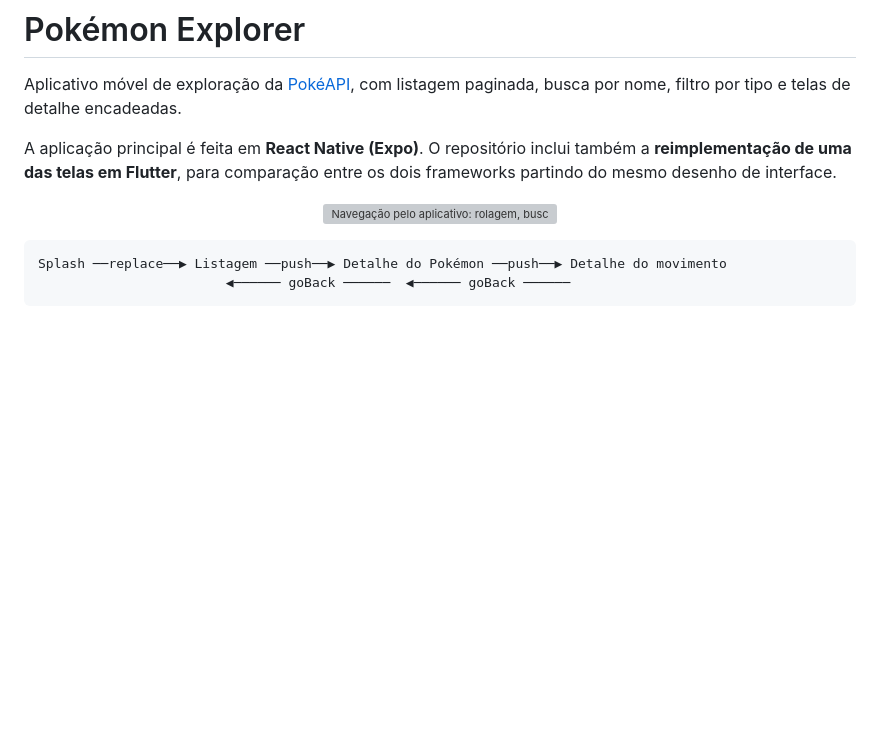
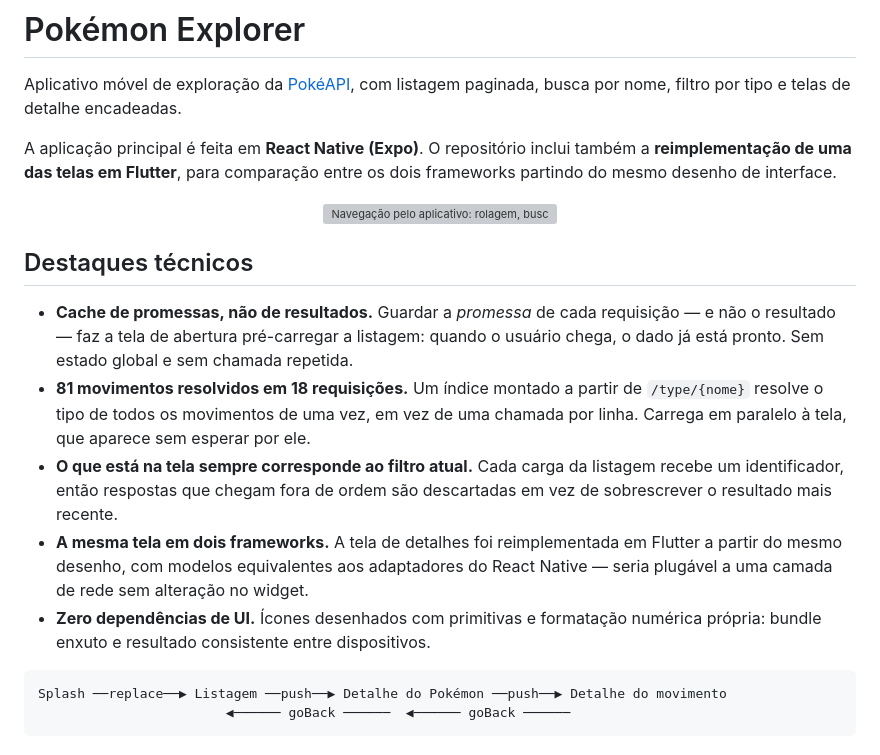
Before and after one commit to Pedrolucasnunes/pokemon-explorer-mobile, a Markdown page: README.md, the part around the change. Rendered like a GitHub page; blank space fills up the shorter version; grey boxes are pictures that could not be loaded.

Commit message:
Adiciona seção de destaques técnicos ao topo do README
Cinco pontos que separam o projeto de um app de PokéAPI comum — cache de
promessas, índice de tipos, descarte de respostas fora de ordem, a mesma
tela em dois frameworks e ausência de dependências de UI — logo após o
GIF, antes que o leitor precise rolar até "Decisões técnicas".

Cada item abre pelo resultado, não pela restrição que o motivou.

Co-Authored-By: Claude Opus 5 <noreply@anthropic.com>

````diff
--- a/README.md
+++ b/README.md
@@ -10,6 +10,24 @@ os dois frameworks partindo do mesmo desenho de interface.
 <p align="center">
   <img src="docs/demo.gif" width="260" alt="Navegação pelo aplicativo: rolagem, busca, filtro por tipo e telas de detalhe">
 </p>
+
+## Destaques técnicos
+
+- **Cache de promessas, não de resultados.** Guardar a *promessa* de cada
+  requisição — e não o resultado — faz a tela de abertura pré-carregar a
+  listagem: quando o usuário chega, o dado já está pronto. Sem estado global
+  e sem chamada repetida.
+- **81 movimentos resolvidos em 18 requisições.** Um índice montado a partir de
+  `/type/{nome}` resolve o tipo de todos os movimentos de uma vez, em vez de uma
+  chamada por linha. Carrega em paralelo à tela, que aparece sem esperar por ele.
+- **O que está na tela sempre corresponde ao filtro atual.** Cada carga da
+  listagem recebe um identificador, então respostas que chegam fora de ordem são
+  descartadas em vez de sobrescrever o resultado mais recente.
+- **A mesma tela em dois frameworks.** A tela de detalhes foi reimplementada em
+  Flutter a partir do mesmo desenho, com modelos equivalentes aos adaptadores do
+  React Native — seria plugável a uma camada de rede sem alteração no widget.
+- **Zero dependências de UI.** Ícones desenhados com primitivas e formatação
+  numérica própria: bundle enxuto e resultado consistente entre dispositivos.
 
 ```
 Splash ──replace──▶ Listagem ──push──▶ Detalhe do Pokémon ──push──▶ Detalhe do movimento
````
